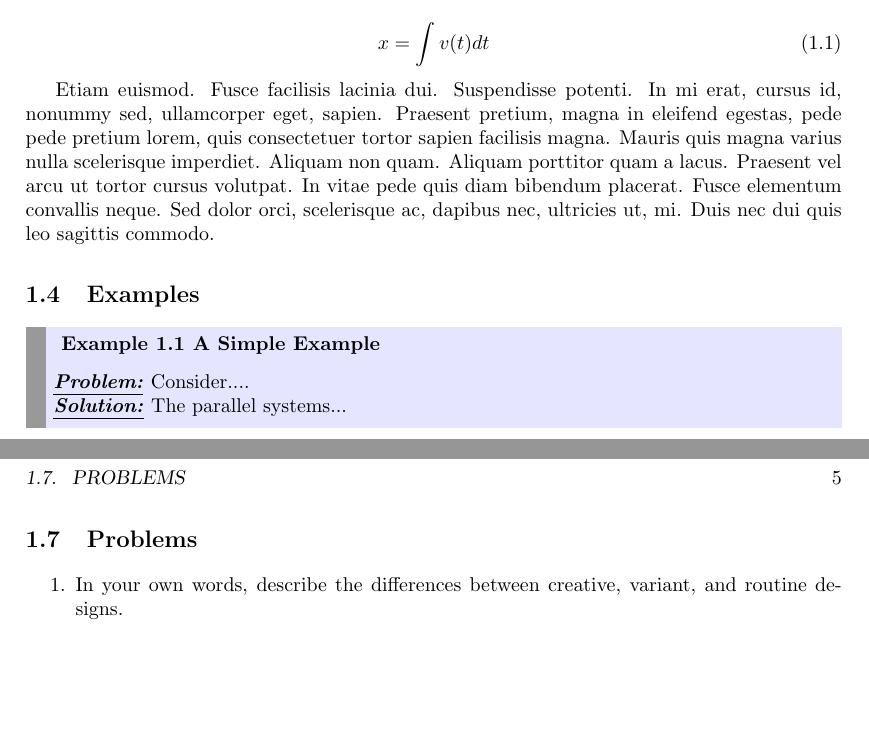
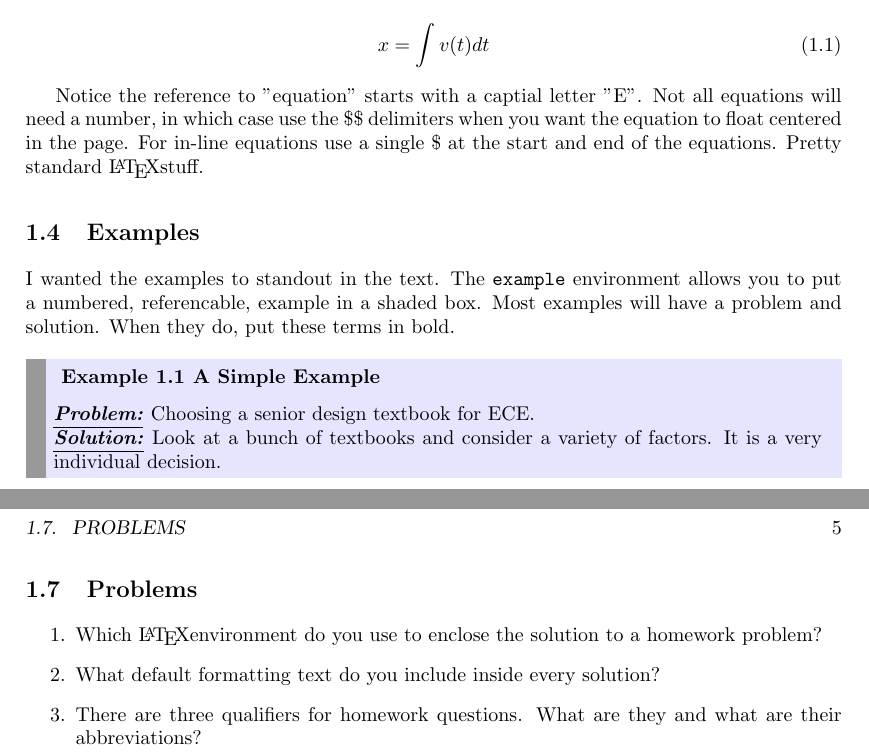
Before and after one commit to coulston/Design-For-Electrical-and-Computer-Engineering, a LaTeX book (Latex/howTo/book.tex, which reads Latex/howTo/chapter01/chapter01.tex, Latex/howTo/chapter01/problemSet01.tex): two parts of pages 5 and 7 of 8, joined at a grey line, cut so that both start at the same text, the shorter picture padded with empty space. Compiled offline with pdfLaTeX.

Commit message:
Work on howTo guide
Put some material in the howTo chapter guide as well as the hwProblems section.  Coming along nicely.  I expect that I'll add more to these as I work through the final edits.

```diff
--- a/Latex/howTo/chapter01/chapter01.tex
+++ b/Latex/howTo/chapter01/chapter01.tex
@@ -144 +135,0 @@ A reference to Equation~\ref{equ:simpleEquation}.
-\lipsum[12]
@@ -149,14 +143,21 @@ A reference to Equation~\ref{equ:simpleEquation}.
 x = \int v(t) dt
 \end{equation}
 
-\lipsum[12]
+Notice the reference to "equation" starts with a captial letter "E".  Not all equations will
+need a number, in which case use the \$\$ delimiters when you want the equation to
+float centered in the page.  For in-line equations use a single \$ at the start and end
+of the equations.  Pretty standard \LaTeX stuff.
 
 \section{Examples}
 \label{section:howToExamples}
 
+I wanted the examples to standout in the text.  The \verb+example+ environment allows
+you to put a numbered, referencable, example in a shaded box.  Most examples will have
+a problem and solution.  When they do, put these terms in bold.
 
 \begin{example}{A Simple Example}
 \label{example:aSimpleExample}
-\emph{\textbf{\ul{Problem:}}} Consider.... \\	% Force line break for spacing
-\noindent\emph{\textbf{\ul{Solution:}}} The parallel systems...
+\emph{\textbf{\ul{Problem:}}} Choosing a senior design textbook for ECE. \\	% Force line break for spacing
+\noindent\emph{\textbf{\ul{Solution:}}} Look at a bunch of textbooks and
+consider a variety of factors.  It is a very individual decision.
 \end{example}
--- a/Latex/howTo/chapter01/problemSet01.tex
+++ b/Latex/howTo/chapter01/problemSet01.tex
@@ -3,15 +3,29 @@
 
 \begin{enumerate}
 \def\labelenumi{\arabic{enumi}.}
+
 \item
-In your own words, describe the differences between creative, variant,
-and routine designs.
+Which \LaTeX environment do you use to enclose the solution to a homework problem?
  \begin{onlysolution}
  \textbf{[R]}
  \itshape
- Creative designs are typically new and innovative design ideas -- those
-that did not exist before. Variant designs are variations of existing
-designs, with the intent of improving some aspect of the existing
-system. Routine designs are concerned with fairly well-known artifacts
-for which there is a well-developed design knowledge base.
-  \end{onlysolution}
+ The \textbf{onlysolutions} environment allows the enclosed text to be conditionally displayed.
+\end{onlysolution}
+
+
+\item
+What default formatting text do you include inside every solution?
+ \begin{onlysolution}
+ \textbf{[R]}
+ \itshape
+You need to boldface the question type and make the solution text italicized.
+\end{onlysolution}
+
+
+\item
+There are three qualifiers for homework questions.  What are they and what are their abbreviations?
+
+\begin{onlysolution}
+\textbf{[R]}
+\itshape
+The three question qualifiers are:
```
Also changed, not shown: Latex/howTo/book.tex (+1 -0 lines), Latex/howTo/hwSolutions.tex (+6 -9 lines), Latex/hwSolutions.tex (+1 -1 lines), Latex/howTo/book.pdf, Latex/howTo/hwSolutions.pdf (added), Latex/hwSolutions.pdf, Latex/howTo/chapter01/chapter01.tex (23 more changed lines), Latex/howTo/chapter01/problemSet01.tex (13 more changed lines), 3 other files.
